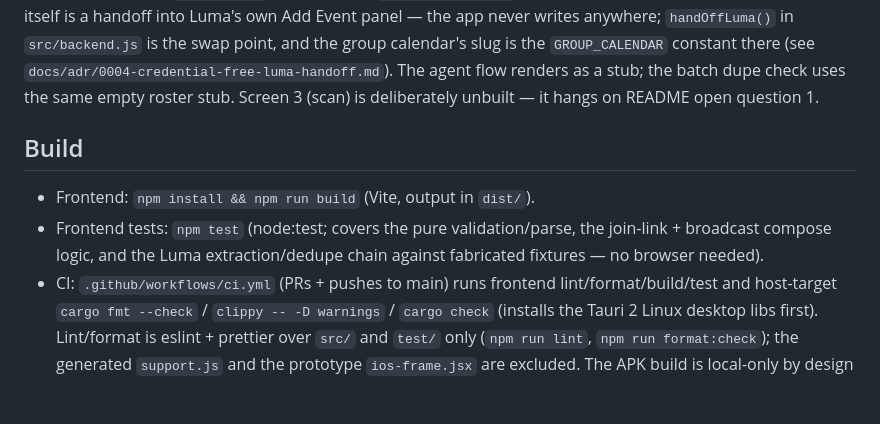
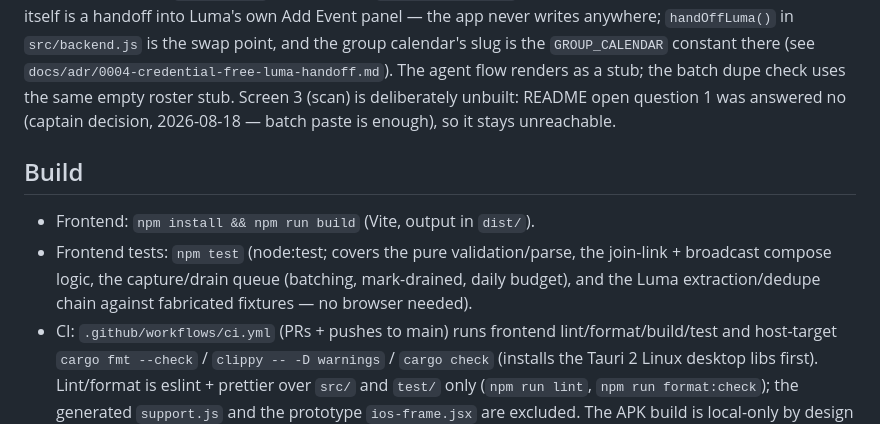
Before and after one commit to griswaldbrooks/boardgame-collector, a Markdown page: AGENTS.md, the part around the change. Drawn GitHub-style; blank space fills up the shorter version.

```diff
--- a/AGENTS.md
+++ b/AGENTS.md
@@ -41,13 +41,16 @@ handoff into Luma's own Add Event panel — the app never writes anywhere;
 calendar's slug is the `GROUP_CALENDAR` constant there (see
 `docs/adr/0004-credential-free-luma-handoff.md`). The agent flow renders as
 a stub; the batch dupe check uses the same empty roster stub. Screen 3
-(scan) is deliberately unbuilt — it hangs on README open question 1.
+(scan) is deliberately unbuilt: README open question 1 was answered no
+(captain decision, 2026-08-18 — batch paste is enough), so it stays
+unreachable.
 
 ## Build
 
 - Frontend: `npm install && npm run build` (Vite, output in `dist/`).
 - Frontend tests: `npm test` (node:test; covers the pure validation/parse,
-  the join-link + broadcast compose logic, and the Luma extraction/dedupe
+  the join-link + broadcast compose logic, the capture/drain queue
+  (batching, mark-drained, daily budget), and the Luma extraction/dedupe
   chain against fabricated fixtures — no browser needed).
 - CI: `.github/workflows/ci.yml` (PRs + pushes to main) runs frontend
   lint/format/build/test and host-target `cargo fmt --check` /
```
Also changed, not shown: README.md (+9 -6 lines).
